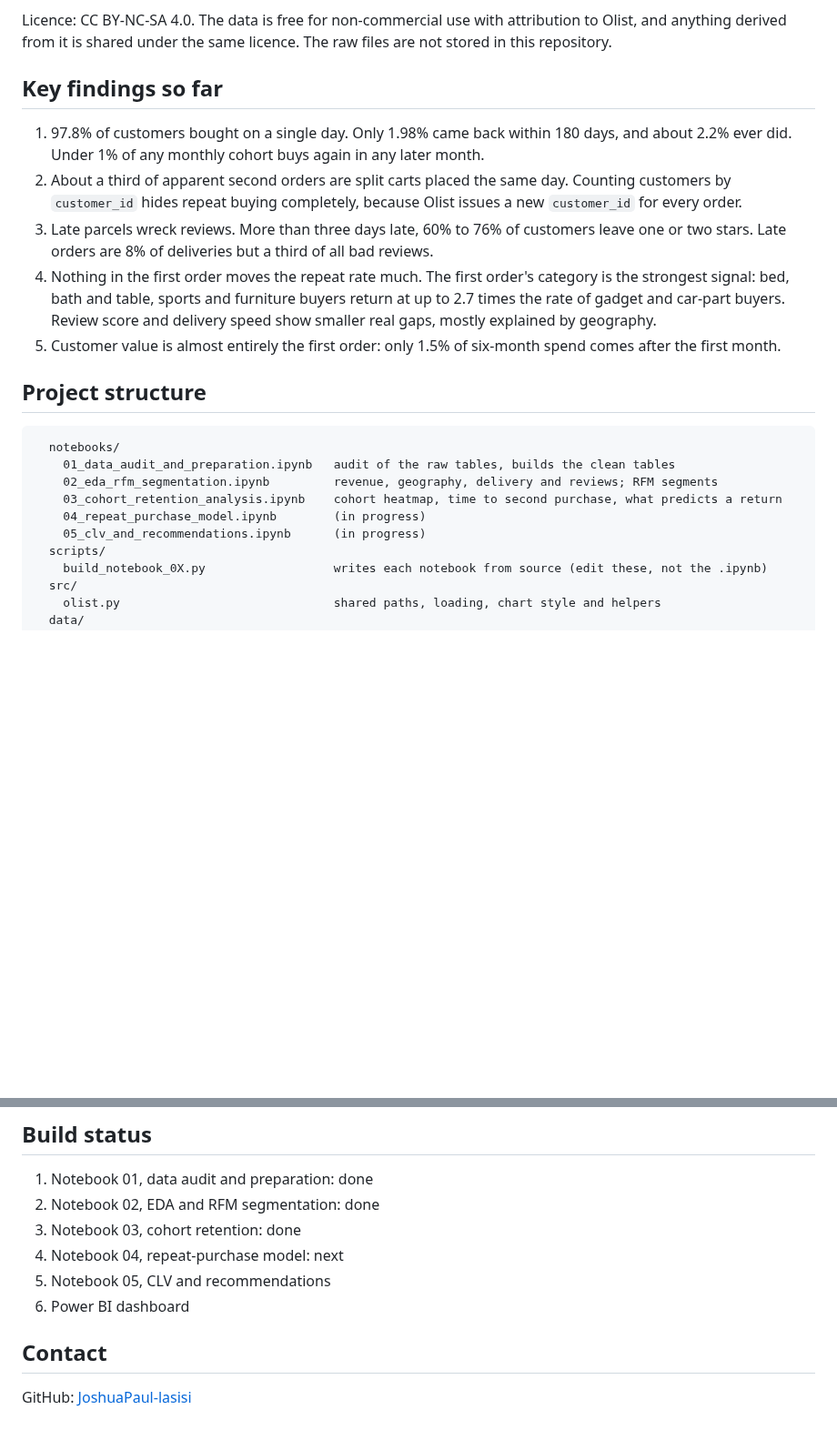
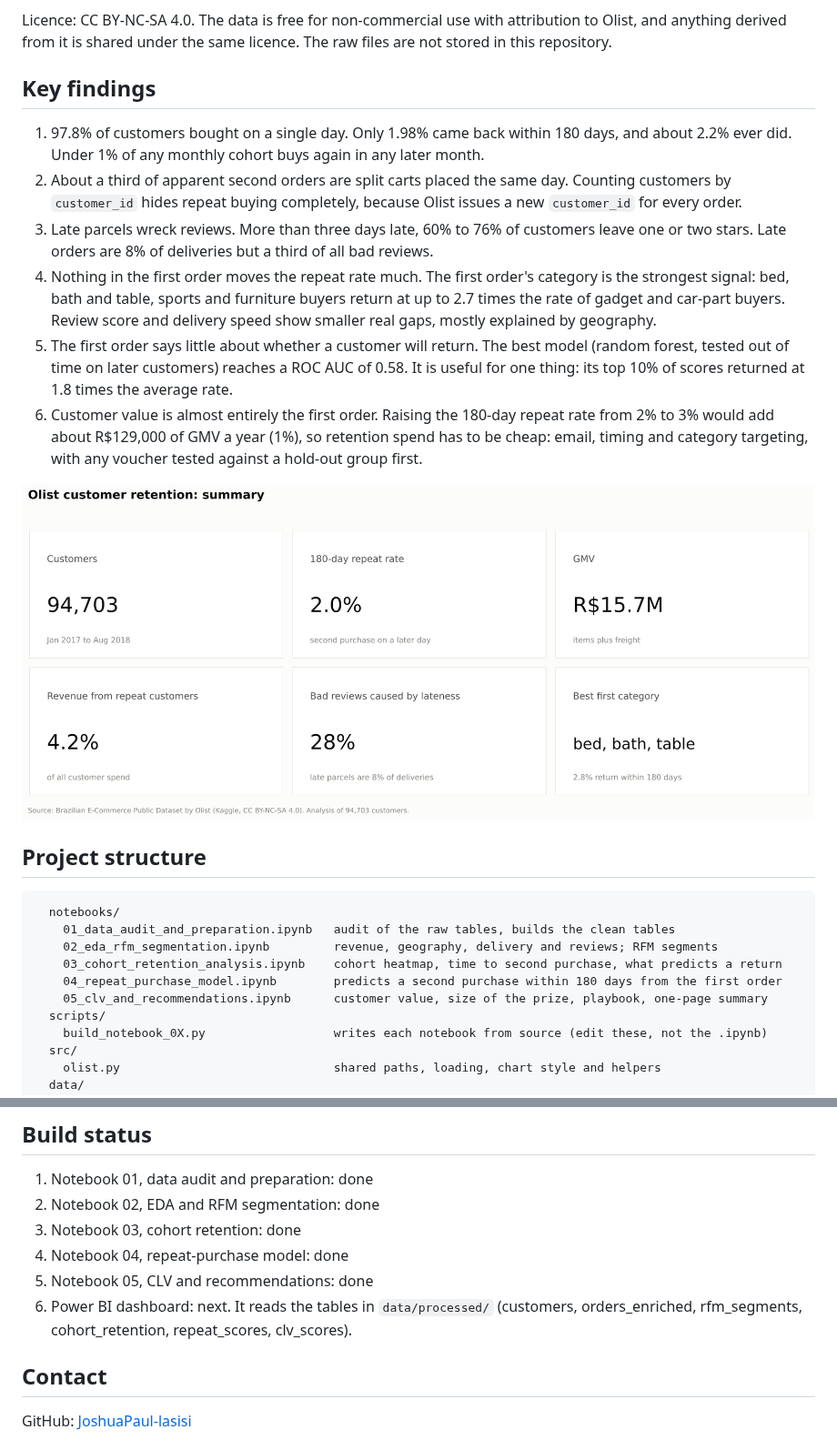
Before and after one commit to JoshuaPaul-lasisi/cartpadi-customer, a Markdown page: README.md, 2 parts joined by grey strips. Shown at 91% size. Rendered like a GitHub page; pictures changed too: reports/figures/05_executive_summary.png (added); blank space fills up the shorter version.

```diff
--- a/README.md
+++ b/README.md
@@ -10,13 +10,16 @@ The data is the "Brazilian E-Commerce Public Dataset by Olist", published by Oli
 
 Licence: CC BY-NC-SA 4.0. The data is free for non-commercial use with attribution to Olist, and anything derived from it is shared under the same licence. The raw files are not stored in this repository.
 
-## Key findings so far
+## Key findings
 
 1. 97.8% of customers bought on a single day. Only 1.98% came back within 180 days, and about 2.2% ever did. Under 1% of any monthly cohort buys again in any later month.
 2. About a third of apparent second orders are split carts placed the same day. Counting customers by `customer_id` hides repeat buying completely, because Olist issues a new `customer_id` for every order.
 3. Late parcels wreck reviews. More than three days late, 60% to 76% of customers leave one or two stars. Late orders are 8% of deliveries but a third of all bad reviews.
 4. Nothing in the first order moves the repeat rate much. The first order's category is the strongest signal: bed, bath and table, sports and furniture buyers return at up to 2.7 times the rate of gadget and car-part buyers. Review score and delivery speed show smaller real gaps, mostly explained by geography.
-5. Customer value is almost entirely the first order: only 1.5% of six-month spend comes after the first month.
+5. The first order says little about whether a customer will return. The best model (random forest, tested out of time on later customers) reaches a ROC AUC of 0.58. It is useful for one thing: its top 10% of scores returned at 1.8 times the average rate.
+6. Customer value is almost entirely the first order. Raising the 180-day repeat rate from 2% to 3% would add about R$129,000 of GMV a year (1%), so retention spend has to be cheap: email, timing and category targeting, with any voucher tested against a hold-out group first.
+
+![Summary](reports/figures/05_executive_summary.png)
 
 ## Project structure
 
@@ -25,8 +28,8 @@ Licence: CC BY-NC-SA 4.0. The data is free for non-commercial use with attributi
     01_data_audit_and_preparation.ipynb   audit of the raw tables, builds the clean tables
     02_eda_rfm_segmentation.ipynb         revenue, geography, delivery and reviews; RFM segments
     03_cohort_retention_analysis.ipynb    cohort heatmap, time to second purchase, what predicts a return
-    04_repeat_purchase_model.ipynb        (in progress)
-    05_clv_and_recommendations.ipynb      (in progress)
+    04_repeat_purchase_model.ipynb        predicts a second purchase within 180 days from the first order
+    05_clv_and_recommendations.ipynb      customer value, size of the prize, playbook, one-page summary
   scripts/
     build_notebook_0X.py                  writes each notebook from source (edit these, not the .ipynb)
   src/
@@ -66,9 +69,9 @@ Python (pandas, NumPy, scikit-learn, XGBoost, Matplotlib), SQL, Power BI.
 1. Notebook 01, data audit and preparation: done
 2. Notebook 02, EDA and RFM segmentation: done
 3. Notebook 03, cohort retention: done
-4. Notebook 04, repeat-purchase model: next
-5. Notebook 05, CLV and recommendations
-6. Power BI dashboard
+4. Notebook 04, repeat-purchase model: done
+5. Notebook 05, CLV and recommendations: done
+6. Power BI dashboard: next. It reads the tables in `data/processed/` (customers, orders_enriched, rfm_segments, cohort_retention, repeat_scores, clv_scores).
 
 ## Contact
 
```
Also changed, not shown: reports/figures/04_feature_importance.png (added), reports/figures/04_gains_deciles.png (added), reports/figures/04_roc_pr.png (added), reports/figures/05_return_by_category_state.png (added), reports/figures/05_value_by_segment.png (added), 5 other files.
